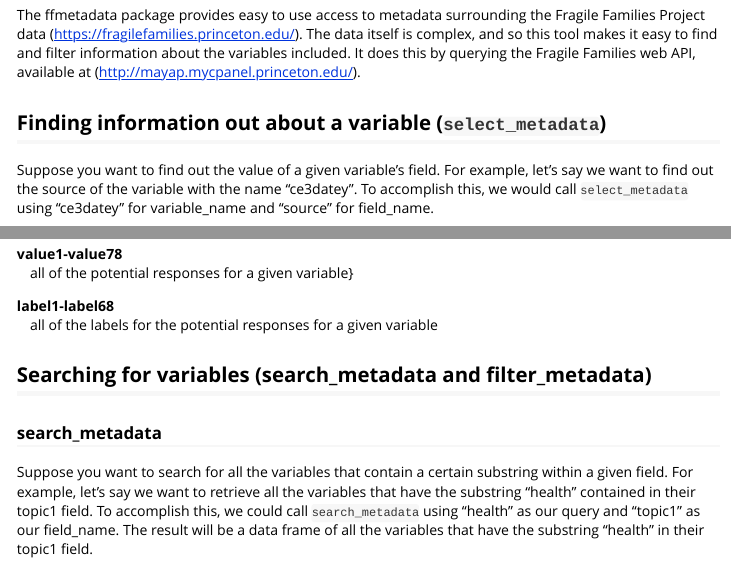
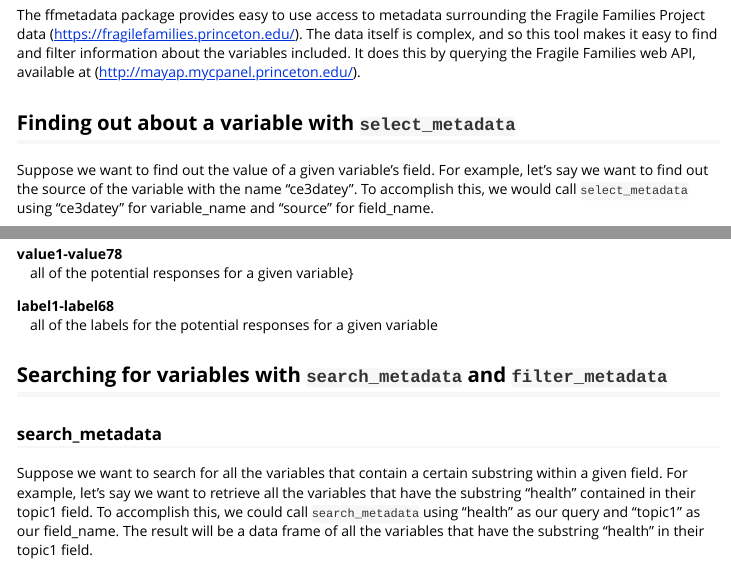
Before and after one commit to fragilefamilieschallenge/ffmetadata, an R Markdown document (vignettes/APIUsage.Rmd): the page in a window 1100 px wide, from 250 px down, and a second part further down, joined at a grey line. Rendered offline with R 4.5, knitr and Pandoc, with nearby package versions; some code elsewhere in the file could not run offline.

Commit message:
Resolved the vignette's you/we vacillation in favour of we and fixed the code spacing.

````diff
--- a/vignettes/APIUsage.Rmd
+++ b/vignettes/APIUsage.Rmd
@@ -19,9 +19,9 @@ library(ffmetadata)
 ```
 
 
-## Finding information out about a variable (`select_metadata`)
+## Finding out about a variable with `select_metadata`
 
-Suppose you want to find out the value of a given variable's field.  For example, let's say we want to find out the source of the variable with the name "ce3datey". To accomplish this, we would call `select_metadata` using "ce3datey" for variable_name and "source" for field_name.
+Suppose we want to find out the value of a given variable's field.  For example, let's say we want to find out the source of the variable with the name "ce3datey". To accomplish this, we would call `select_metadata` using "ce3datey" for variable_name and "source" for field_name.
 
 ```{r}
 select_type <- select_metadata(variable_name = "ce3datey", field_name = "source")
@@ -87,10 +87,10 @@ label1-label68
 : all of the labels for the potential responses for a given variable
 
 
-## Searching for variables (search_metadata and filter_metadata)
+## Searching for variables with `search_metadata` and `filter_metadata`
 
 ### search_metadata
 
-Suppose you want to search for all the variables that contain a certain substring within a given field.  For example, let's say we want to retrieve all the variables that have the substring "health" contained in their topic1 field.  To accomplish this, we could call `search_metadata` using "health" as our query and "topic1" as our field_name.  The result will be a data frame of all the variables that have the substring "health" in their topic1 field.
+Suppose we want to search for all the variables that contain a certain substring within a given field.  For example, let's say we want to retrieve all the variables that have the substring "health" contained in their topic1 field.  To accomplish this, we could call `search_metadata` using "health" as our query and "topic1" as our field_name.  The result will be a data frame of all the variables that have the substring "health" in their topic1 field.
 ```{r, results = "asis"}
 search_topic1 <- search_metadata(query = "mental health", field_name = "topic1")
````
Also changed, not shown: vignettes/APIUsage.Rmd (13 more changed lines).
